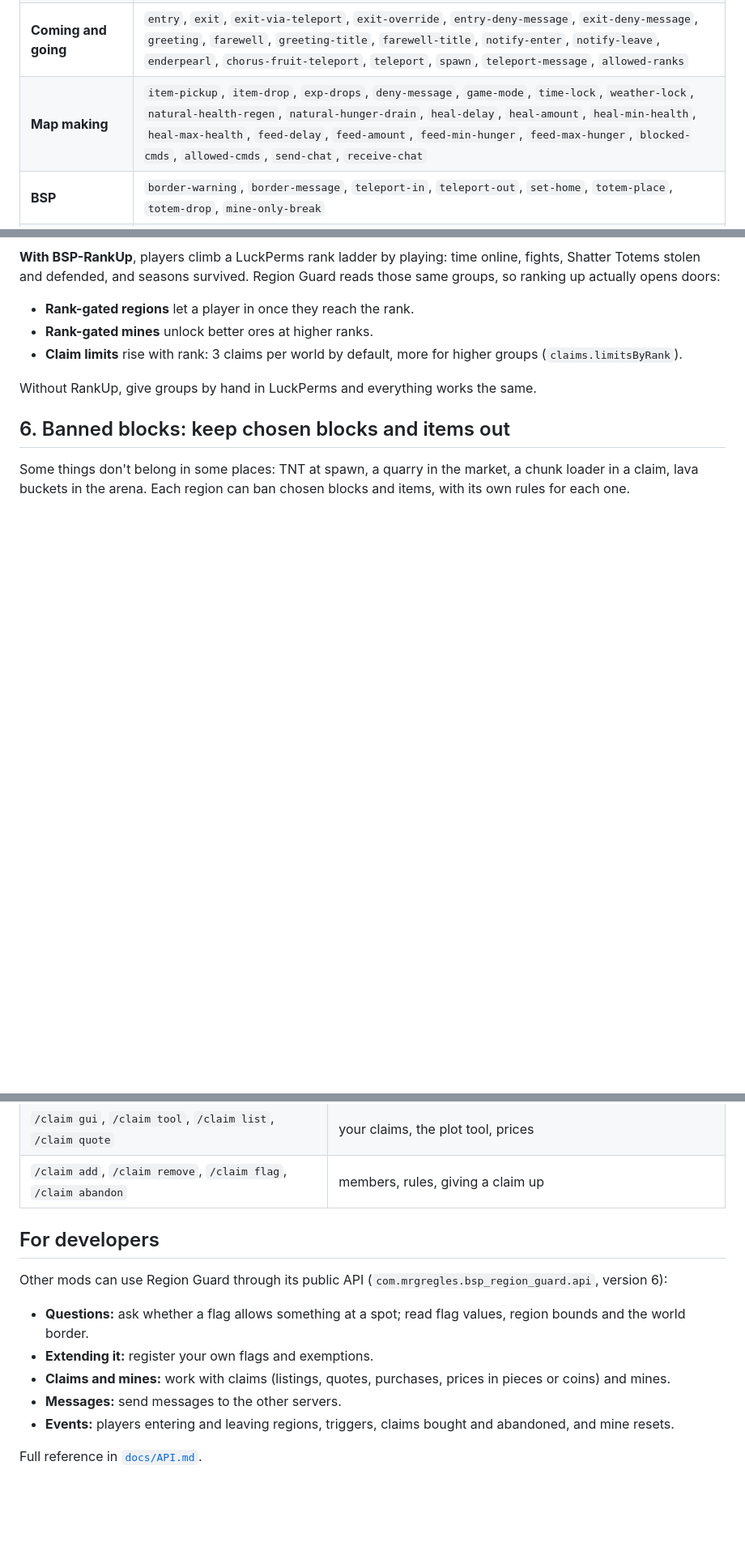
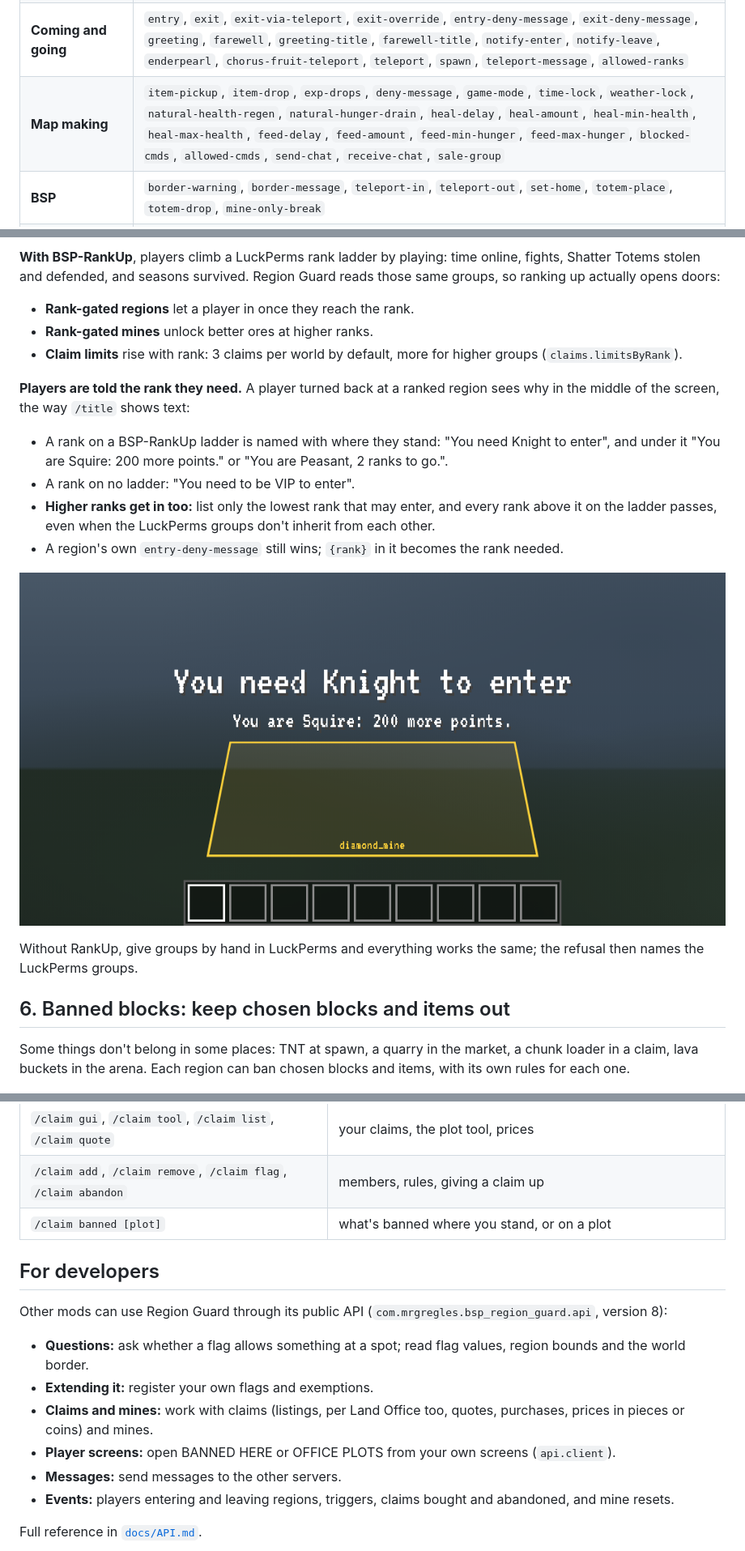
Before and after one commit to Build-Secure-Protect/BSP-Region-Guard, a Markdown page: docs/curseforge/DESCRIPTION.md, 3 parts joined by grey strips. Shown at 81% size. GitHub-like rendering; pictures changed too: docs/curseforge/images/rank_title.png (added); blank space fills up the shorter version.

```diff
--- a/docs/curseforge/DESCRIPTION.md
+++ b/docs/curseforge/DESCRIPTION.md
@@ -97,7 +97,7 @@ When regions overlap, the one with the **higher priority** decides. A region lef
 | **Explosions and mobs** | `tnt`, `creeper-explosion`, `ghast-fireball`, `wither-damage`, `enderdragon-block-damage`, `other-explosion`, `enderman-grief`, `ravager-grief`, `snowman-trails`, `mob-spawning`, `deny-spawn`, `entity-painting-destroy`, `entity-item-frame-destroy` |
 | **Fire and nature** | `fire-spread`, `fire-burn`, `lava-fire`, `lightning`, `water-flow`, `lava-flow`, `snow-fall`, `snow-melt`, `ice-form`, `ice-melt`, `frosted-ice-form`, `frosted-ice-melt`, `crop-growth`, `grass-growth`, `mycelium-spread`, `vine-growth`, `mushroom-growth`, `leaf-decay`, `rock-growth`, `sculk-growth`, `soil-dry`, `coral-fade`, `copper-fade`, `dispenser-use`, `falling-blocks` |
 | **Coming and going** | `entry`, `exit`, `exit-via-teleport`, `exit-override`, `entry-deny-message`, `exit-deny-message`, `greeting`, `farewell`, `greeting-title`, `farewell-title`, `notify-enter`, `notify-leave`, `enderpearl`, `chorus-fruit-teleport`, `teleport`, `spawn`, `teleport-message`, `allowed-ranks` |
-| **Map making** | `item-pickup`, `item-drop`, `exp-drops`, `deny-message`, `game-mode`, `time-lock`, `weather-lock`, `natural-health-regen`, `natural-hunger-drain`, `heal-delay`, `heal-amount`, `heal-min-health`, `heal-max-health`, `feed-delay`, `feed-amount`, `feed-min-hunger`, `feed-max-hunger`, `blocked-cmds`, `allowed-cmds`, `send-chat`, `receive-chat` |
+| **Map making** | `item-pickup`, `item-drop`, `exp-drops`, `deny-message`, `game-mode`, `time-lock`, `weather-lock`, `natural-health-regen`, `natural-hunger-drain`, `heal-delay`, `heal-amount`, `heal-min-health`, `heal-max-health`, `feed-delay`, `feed-amount`, `feed-min-hunger`, `feed-max-hunger`, `blocked-cmds`, `allowed-cmds`, `send-chat`, `receive-chat`, `sale-group` |
 | **BSP** | `border-warning`, `border-message`, `teleport-in`, `teleport-out`, `set-home`, `totem-place`, `totem-drop`, `mine-only-break` |
 | **Banned blocks** (section 6) | `deny-place`, `deny-use`, `deny-break`, `deny-carry` |
 
@@ -131,7 +131,15 @@ The BORDER tab also has a **PLOTS HERE** card that decides land for players in t
 - **Rank-gated mines** unlock better ores at higher ranks.
 - **Claim limits** rise with rank: 3 claims per world by default, more for higher groups (`claims.limitsByRank`).
 
-Without RankUp, give groups by hand in LuckPerms and everything works the same.
+**Players are told the rank they need.** A player turned back at a ranked region sees why in the middle of the screen, the way `/title` shows text:
+- A rank on a BSP-RankUp ladder is named with where they stand: "You need Knight to enter", and under it "You are Squire: 200 more points." or "You are Peasant, 2 ranks to go.".
+- A rank on no ladder: "You need to be VIP to enter".
+- **Higher ranks get in too:** list only the lowest rank that may enter, and every rank above it on the ladder passes, even when the LuckPerms groups don't inherit from each other.
+- A region's own `entry-deny-message` still wins; `{rank}` in it becomes the rank needed.
+
+![The rank needed, shown at a ranked mine's edge](https://raw.githubusercontent.com/Build-Secure-Protect/BSP-Region-Guard/main/docs/curseforge/images/rank_title.png)
+
+Without RankUp, give groups by hand in LuckPerms and everything works the same; the refusal then names the LuckPerms groups.
 
 ## 6. Banned blocks: keep chosen blocks and items out
 
@@ -391,13 +423,15 @@ When a player reaches a linked edge, a window asks whether to travel:
 | `/rg storage`, `/rg servers` | shared storage status |
 | `/claim gui`, `/claim tool`, `/claim list`, `/claim quote` | your claims, the plot tool, prices |
 | `/claim add`, `/claim remove`, `/claim flag`, `/claim abandon` | members, rules, giving a claim up |
+| `/claim banned [plot]` | what's banned where you stand, or on a plot |
 
 ## For developers
 
-Other mods can use Region Guard through its public API (`com.mrgregles.bsp_region_guard.api`, version 6):
+Other mods can use Region Guard through its public API (`com.mrgregles.bsp_region_guard.api`, version 8):
 - **Questions:** ask whether a flag allows something at a spot; read flag values, region bounds and the world border.
 - **Extending it:** register your own flags and exemptions.
-- **Claims and mines:** work with claims (listings, quotes, purchases, prices in pieces or coins) and mines.
+- **Claims and mines:** work with claims (listings, per Land Office too, quotes, purchases, prices in pieces or coins) and mines.
+- **Player screens:** open BANNED HERE or OFFICE PLOTS from your own screens (`api.client`).
 - **Messages:** send messages to the other servers.
 - **Events:** players entering and leaving regions, triggers, claims bought and abandoned, and mine resets.
 
```
Also changed, not shown: other parts of docs/curseforge/DESCRIPTION.md (+32 -8 lines), docs/curseforge/images/banned_button.png (added), docs/curseforge/images/banned_here.png (added), docs/curseforge/images/office_plots.png (added), docs/curseforge/images/plot_bought.png, 5 other files.
